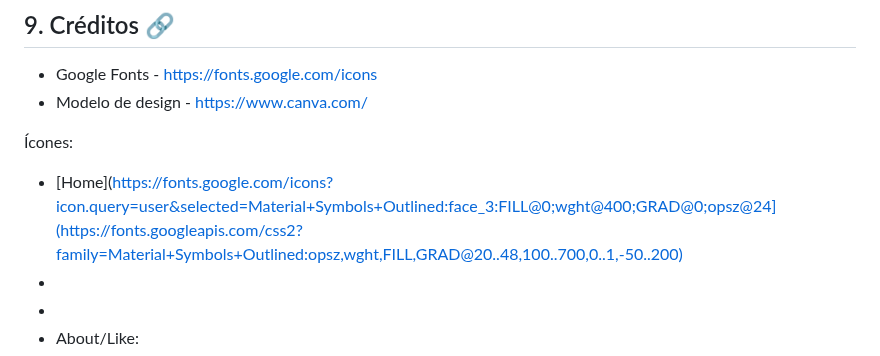
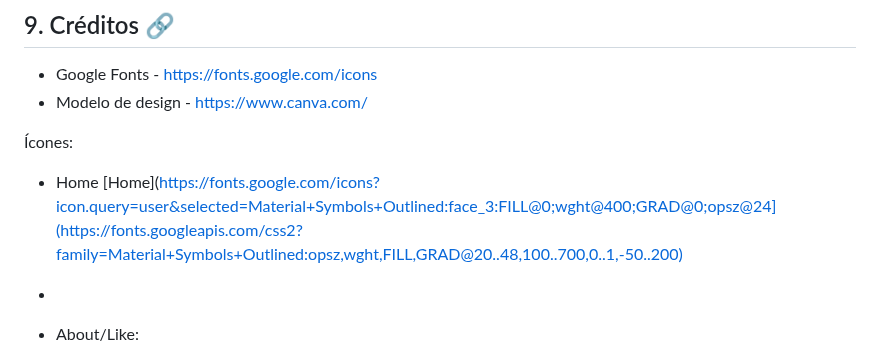
Before and after one commit to Laboratoria/SAP011-social-network, a Markdown page: README.md, the part around the change. Rendered like a GitHub page.

```diff
--- a/README.md
+++ b/README.md
@@ -74,8 +74,8 @@ empreendedoras, incentivando o apoio mútuo e o empoderamento.
 
 Ícones:
 
-* [Home](https://fonts.google.com/icons?icon.query=user&selected=Material+Symbols+Outlined:face_3:FILL@0;wght@400;GRAD@0;opsz@24](https://fonts.googleapis.com/css2?family=Material+Symbols+Outlined:opsz,wght,FILL,GRAD@20..48,100..700,0..1,-50..200)
-*
+* Home [Home](https://fonts.google.com/icons?icon.query=user&selected=Material+Symbols+Outlined:face_3:FILL@0;wght@400;GRAD@0;opsz@24](https://fonts.googleapis.com/css2?family=Material+Symbols+Outlined:opsz,wght,FILL,GRAD@20..48,100..700,0..1,-50..200)
+
 * <link rel="stylesheet" href="https://fonts.googleapis.com/css2?family=Material+Symbols+Outlined:opsz,wght,FILL,GRAD@20..48,100..700,0..1,-50..200" />
 * About/Like: <link rel="stylesheet" href="https://fonts.googleapis.com/css2?family=Material+Symbols+Outlined:opsz,wght,FILL,GRAD@24,400,0,0" />
 * Editar: <link rel="stylesheet" href="https://fonts.googleapis.com/css2?family=Material+Symbols+Outlined:opsz,wght,FILL,GRAD@20..48,100..700,0..1,-50..200" />
```
